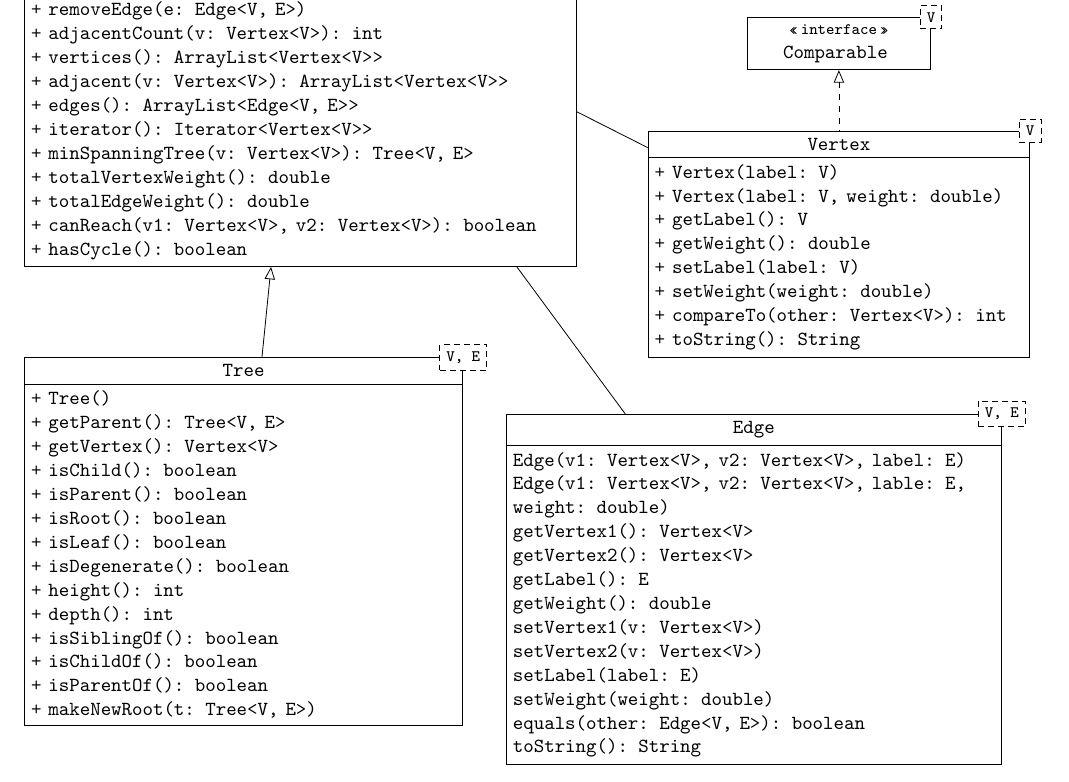
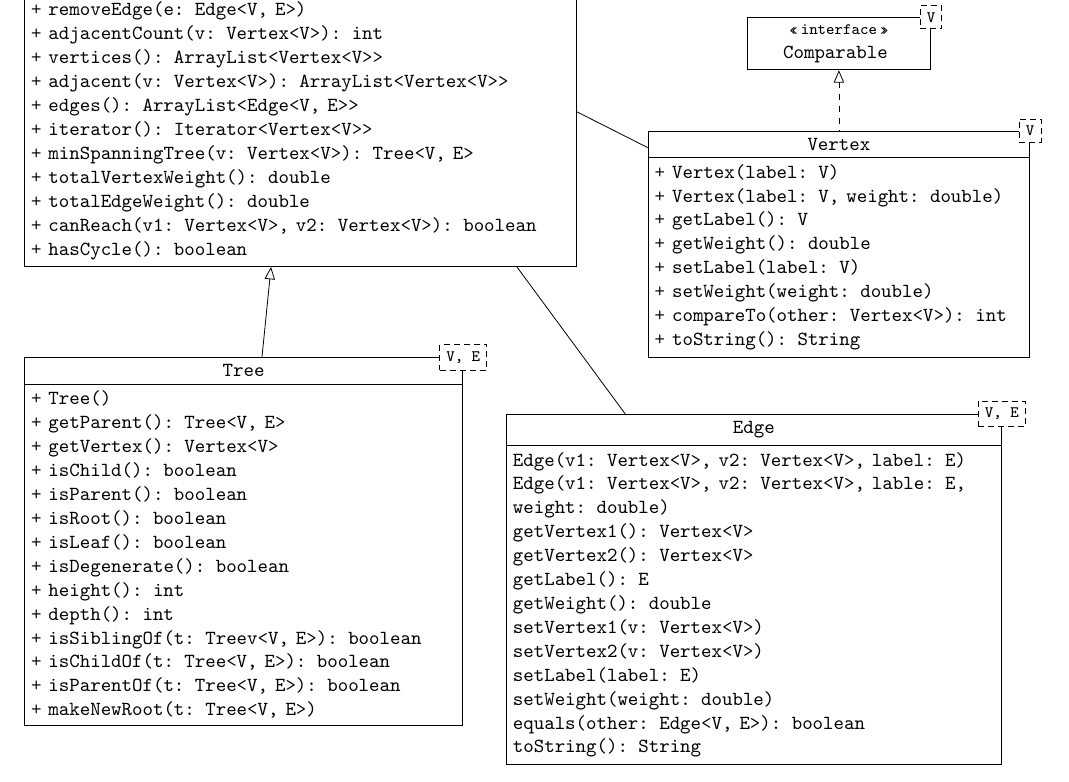
Before and after one commit to ethanjensen/Latex-Documents, a LaTeX problem sheet (Graph.tex): part of the page, cut so that both start at the same text. The pictures show the PDF file Graph.pdf that the author committed with the source.

Commit message:
Updated Tree.

```diff
--- a/Graph.tex
+++ b/Graph.tex
@@ -170,3 +170,6 @@
   \operation{+ isDegenerate(): boolean}
   \operation{+ height(): int}
   \operation{+ depth(): int}
+  \operation{+ isSiblingOf(t: Treev<V, E>): boolean}
+  \operation{+ isChildOf(t: Tree<V, E>): boolean}
+  \operation{+ isParentOf(t: Tree<V, E>): boolean}
```
Also changed, not shown: Graph.pdf, Graph.tex (3 more changed lines), 3 other files.
